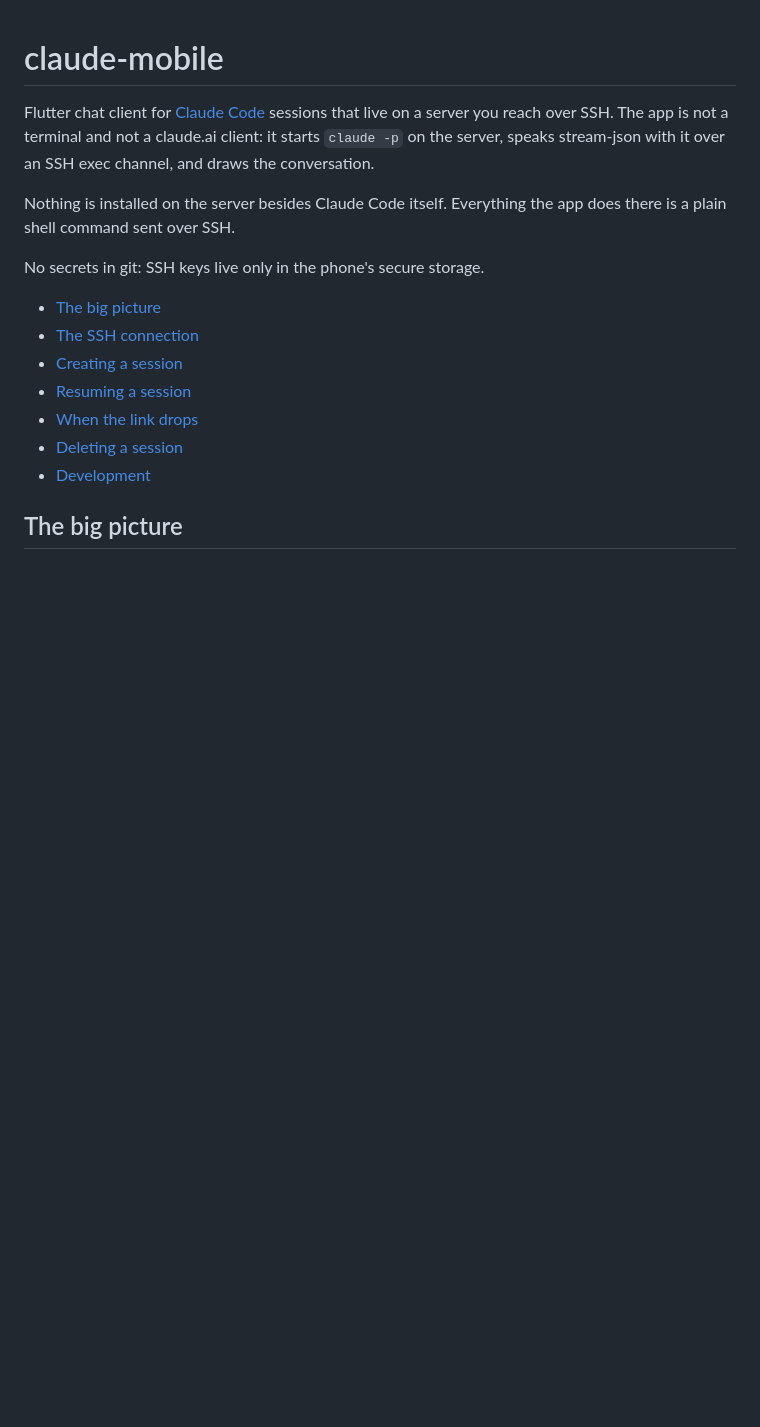
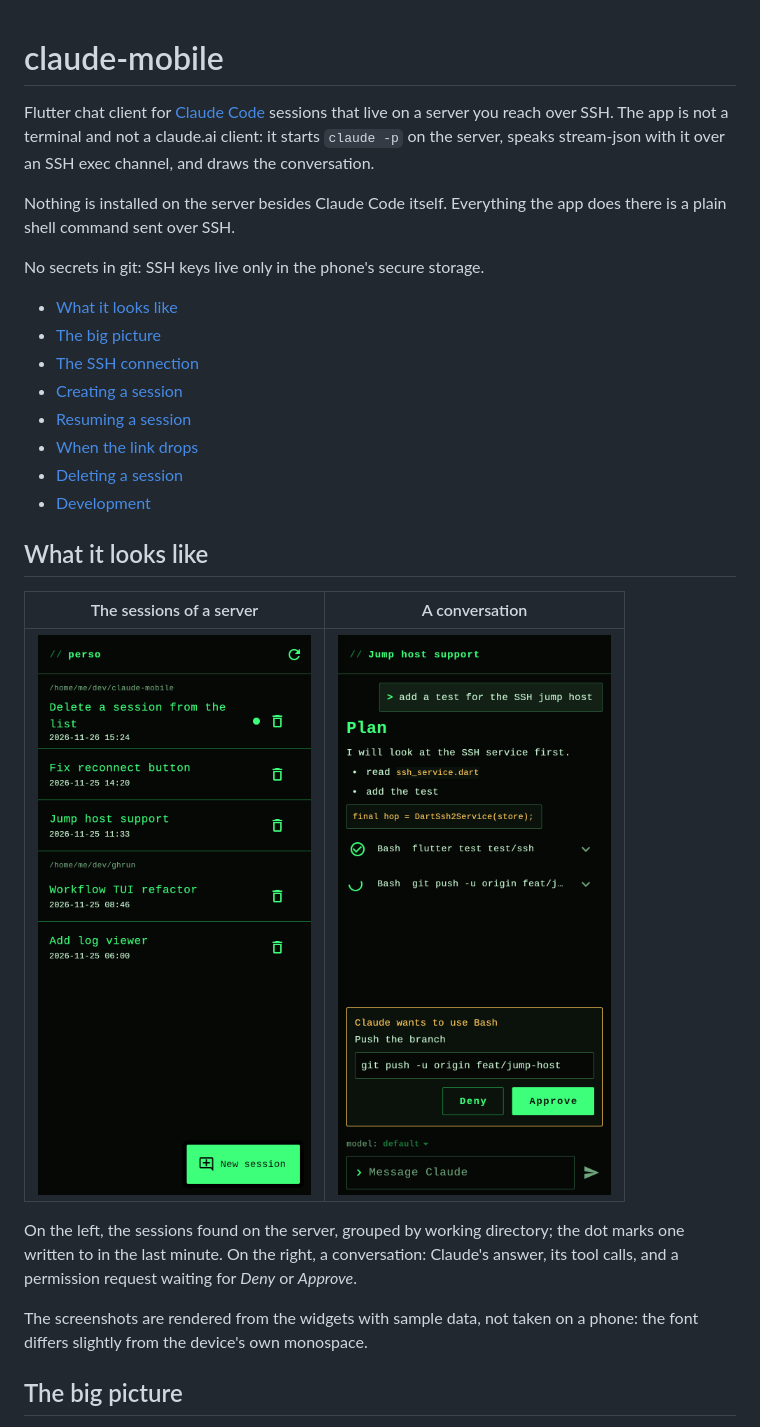
Before and after one commit to stephaneHerraiz/claude-mobile, a Markdown page: README.md, the part around one of its changes. Rendered like a GitHub page; pictures changed too: docs/screenshots/chat.png, docs/screenshots/sessions.png; blank space fills up the shorter version.

Commit message:
docs: show what the app looks like in the README
Screenshots are rendered again from the current widgets: the sessions
list now has its bin icons, the new session dialog its name field and
the chat its model menu. Adds the session deletion dialog.

Co-Authored-By: Claude Fable 5.2 <noreply@anthropic.com>

```diff
--- a/README.md
+++ b/README.md
@@ -10,6 +10,7 @@ there is a plain shell command sent over SSH.
 
 No secrets in git: SSH keys live only in the phone's secure storage.
 
+- [What it looks like](#what-it-looks-like)
 - [The big picture](#the-big-picture)
 - [The SSH connection](#the-ssh-connection)
 - [Creating a session](#creating-a-session)
@@ -17,6 +18,19 @@ No secrets in git: SSH keys live only in the phone's secure storage.
 - [When the link drops](#when-the-link-drops)
 - [Deleting a session](#deleting-a-session)
 - [Development](#development)
+
+## What it looks like
+
+| The sessions of a server | A conversation |
+| :---: | :---: |
+| <img src="docs/screenshots/sessions.png" width="300" alt="Sessions list, grouped by directory, each with a bin icon"> | <img src="docs/screenshots/chat.png" width="300" alt="Conversation with a tool call waiting for approval"> |
+
+On the left, the sessions found on the server, grouped by working directory; the dot
+marks one written to in the last minute. On the right, a conversation: Claude's answer,
+its tool calls, and a permission request waiting for *Deny* or *Approve*.
+
+The screenshots are rendered from the widgets with sample data, not taken on a phone:
+the font differs slightly from the device's own monospace.
 
 ## The big picture
 
```
Also changed, not shown: other parts of README.md (+4 -0 lines), docs/screenshots/delete-session.png (added), docs/screenshots/new-session.png.
